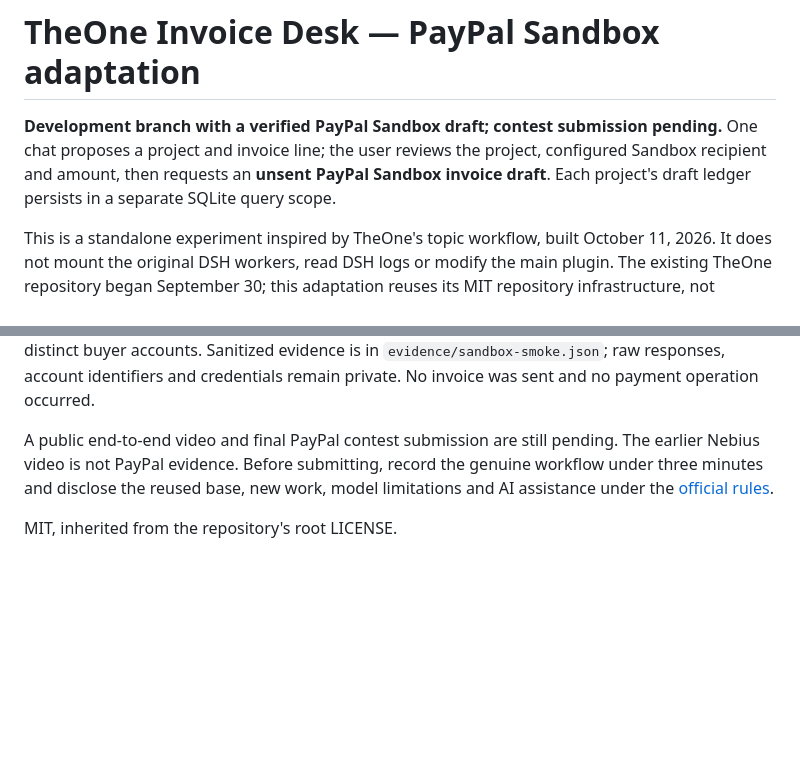
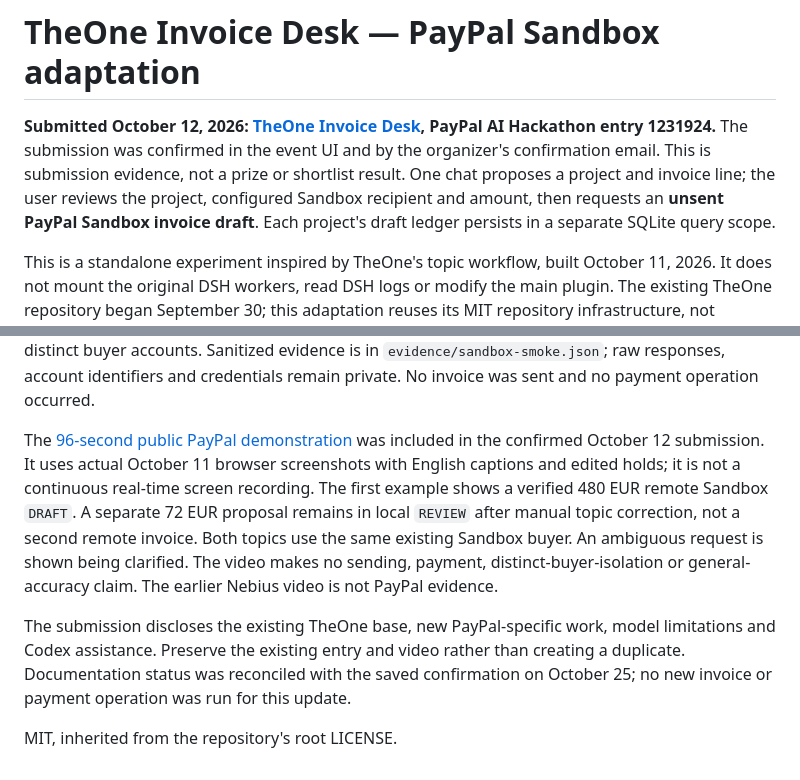
Before and after one commit to YunongDai2005/dsh-theone, a Markdown page: examples/paypal-topic-invoices/README.md, 2 parts joined by grey strips. GitHub-like rendering; blank space fills up the shorter version.

Commit message:
docs(paypal): record confirmed submission and demo provenance

```diff
--- a/examples/paypal-topic-invoices/README.md
+++ b/examples/paypal-topic-invoices/README.md
@@ -1,6 +1,6 @@
 # TheOne Invoice Desk — PayPal Sandbox adaptation
 
-**Development branch with a verified PayPal Sandbox draft; contest submission pending.** One chat proposes a project and invoice line; the user reviews the project, configured Sandbox recipient and amount, then requests an **unsent PayPal Sandbox invoice draft**. Each project's draft ledger persists in a separate SQLite query scope.
+**Submitted October 12, 2026: [TheOne Invoice Desk](https://devpost.com/software/theone-invoice-desk), PayPal AI Hackathon entry 1231924.** The submission was confirmed in the event UI and by the organizer's confirmation email. This is submission evidence, not a prize or shortlist result. One chat proposes a project and invoice line; the user reviews the project, configured Sandbox recipient and amount, then requests an **unsent PayPal Sandbox invoice draft**. Each project's draft ledger persists in a separate SQLite query scope.
 
 This is a standalone experiment inspired by TheOne's topic workflow, built October 11, 2026. It does not mount the original DSH workers, read DSH logs or modify the main plugin. The existing TheOne repository began September 30; this adaptation reuses its MIT repository infrastructure, not previous competition demos as PayPal evidence. Codex assisted implementation, tests and documentation. No company, revenue, customer usage, award or measured production routing accuracy is claimed.
 
@@ -48,6 +48,8 @@ On October 11, genuine Nebius `nvidia/nemotron-3-super-120b-a12b` calls returned
 
 On October 11, a fresh synthetic 480 EUR design invoice was proposed through the actual Nebius model, reviewed in the browser, created through the existing PayPal Sandbox application and read back as `DRAFT`. The workflow checked its project reference, test recipient, line and total. A separate authenticated read confirmed those fields again. Replaying approval returned the same invoice ID without any remote call or additional local proposal. The demo configuration uses one existing Sandbox buyer for its invoice-enabled topics, so this check does not establish isolation between distinct buyer accounts. Sanitized evidence is in `evidence/sandbox-smoke.json`; raw responses, account identifiers and credentials remain private. No invoice was sent and no payment operation occurred.
 
-A public end-to-end video and final PayPal contest submission are still pending. The earlier Nebius video is not PayPal evidence. Before submitting, record the genuine workflow under three minutes and disclose the reused base, new work, model limitations and AI assistance under the [official rules](https://paypalaihackathon.devpost.com/rules).
+The [96-second public PayPal demonstration](https://youtu.be/dtGlTcxWuwA) was included in the confirmed October 12 submission. It uses actual October 11 browser screenshots with English captions and edited holds; it is not a continuous real-time screen recording. The first example shows a verified 480 EUR remote Sandbox `DRAFT`. A separate 72 EUR proposal remains in local `REVIEW` after manual topic correction, not a second remote invoice. Both topics use the same existing Sandbox buyer. An ambiguous request is shown being clarified. The video makes no sending, payment, distinct-buyer-isolation or general-accuracy claim. The earlier Nebius video is not PayPal evidence.
+
+The submission discloses the existing TheOne base, new PayPal-specific work, model limitations and Codex assistance. Preserve the existing entry and video rather than creating a duplicate. Documentation status was reconciled with the saved confirmation on October 25; no new invoice or payment operation was run for this update.
 
 MIT, inherited from the repository's root LICENSE.
```
